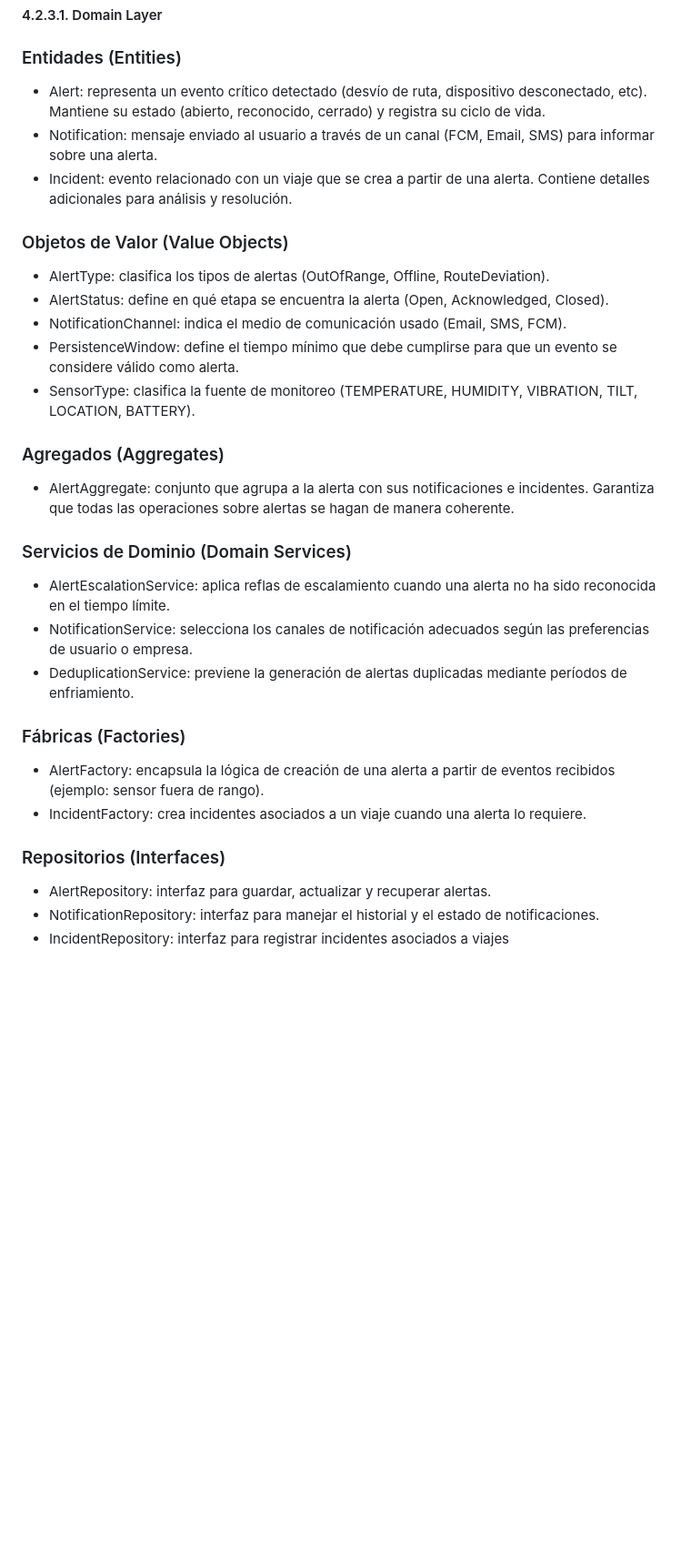
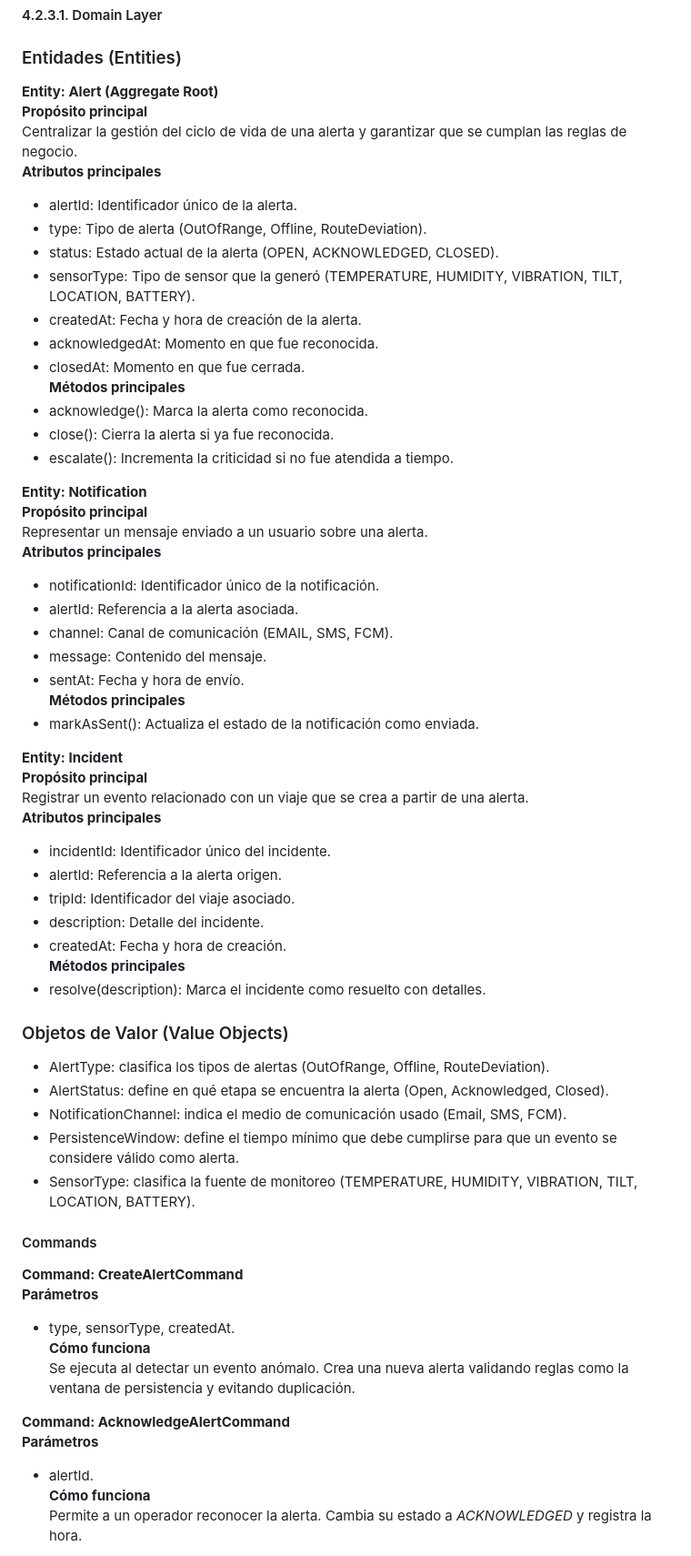
Before and after one commit to Los-Parkers-IoT/LosParkers-report, a Markdown page: README.md, the part around the change printed below. Shown: that part at 91% size. GitHub-like rendering; blank space fills up the shorter version.

Commit message:
fix: update bounded context  alerts & resolution

```diff
--- a/README.md
+++ b/README.md
@@ -1035,9 +1035,46 @@ Finalmente, la tabla **stripe_webhook_events** almacena los eventos recibidos de
 
 ### Entidades (Entities)
 
-- Alert: representa un evento crítico detectado (desvío de ruta, dispositivo desconectado, etc). Mantiene su estado (abierto, reconocido, cerrado) y registra su ciclo de vida.
-- Notification: mensaje enviado al usuario a través de un canal (FCM, Email, SMS) para informar sobre una alerta.
-- Incident: evento relacionado con un viaje que se crea a partir de una alerta. Contiene detalles adicionales para análisis y resolución.
+**Entity: Alert (Aggregate Root)**
+**Propósito principal**
+Centralizar la gestión del ciclo de vida de una alerta y garantizar que se cumplan las reglas de negocio.
+**Atributos principales**
+- alertId: Identificador único de la alerta.
+- type: Tipo de alerta (OutOfRange, Offline, RouteDeviation).
+- status: Estado actual de la alerta (OPEN, ACKNOWLEDGED, CLOSED).
+- sensorType: Tipo de sensor que la generó (TEMPERATURE, HUMIDITY, VIBRATION, TILT, LOCATION, BATTERY).
+- createdAt: Fecha y hora de creación de la alerta.
+- acknowledgedAt: Momento en que fue reconocida.
+- closedAt: Momento en que fue cerrada.
+**Métodos principales**
+- acknowledge(): Marca la alerta como reconocida.
+- close(): Cierra la alerta si ya fue reconocida.
+- escalate(): Incrementa la criticidad si no fue atendida a tiempo.
+
+
+**Entity: Notification**
+**Propósito principal**
+Representar un mensaje enviado a un usuario sobre una alerta.
+**Atributos principales**
+- notificationId: Identificador único de la notificación.
+- alertId: Referencia a la alerta asociada.
+- channel: Canal de comunicación (EMAIL, SMS, FCM).
+- message: Contenido del mensaje.
+- sentAt: Fecha y hora de envío.
+**Métodos principales**
+- markAsSent(): Actualiza el estado de la notificación como enviada.
+
+**Entity: Incident**
+**Propósito principal**
+Registrar un evento relacionado con un viaje que se crea a partir de una alerta.
+**Atributos principales**
+- incidentId: Identificador único del incidente.
+- alertId: Referencia a la alerta origen.
+- tripId: Identificador del viaje asociado.
+- description: Detalle del incidente.
+- createdAt: Fecha y hora de creación.
+**Métodos principales**
+- resolve(description): Marca el incidente como resuelto con detalles.
 
 ### Objetos de Valor (Value Objects)
 
@@ -1047,23 +1084,17 @@ Finalmente, la tabla **stripe_webhook_events** almacena los eventos recibidos de
 - PersistenceWindow: define el tiempo mínimo que debe cumplirse para que un evento se considere válido como alerta.
 - SensorType: clasifica la fuente de monitoreo (TEMPERATURE, HUMIDITY, VIBRATION, TILT, LOCATION, BATTERY).
 
-### Agregados (Aggregates)
-
-- AlertAggregate: conjunto que agrupa a la alerta con sus notificaciones e incidentes. Garantiza que todas las operaciones sobre alertas se hagan de manera coherente.
-
-### Servicios de Dominio (Domain Services)
-
-- AlertEscalationService: aplica reflas de escalamiento cuando una alerta no ha sido reconocida en el tiempo límite.
-- NotificationService: selecciona los canales de notificación adecuados según las preferencias de usuario o empresa.
-- DeduplicationService: previene la generación de alertas duplicadas mediante períodos de enfriamiento.
-
-### Fábricas (Factories)
-
-- AlertFactory: encapsula la lógica de creación de una alerta a partir de eventos recibidos (ejemplo: sensor fuera de rango).
-- IncidentFactory: crea incidentes asociados a un viaje cuando una alerta lo requiere.
-
-### Repositorios (Interfaces)
-
-- AlertRepository: interfaz para guardar, actualizar y recuperar alertas.
-- NotificationRepository: interfaz para manejar el historial y el estado de notificaciones.
-- IncidentRepository: interfaz para registrar incidentes asociados a viajes
+#### Commands
+
+**Command: CreateAlertCommand**
+**Parámetros**
+- type, sensorType, createdAt.
+**Cómo funciona**
+Se ejecuta al detectar un evento anómalo. Crea una nueva alerta validando reglas como la ventana de persistencia y evitando duplicación.
+
+**Command: AcknowledgeAlertCommand**
+**Parámetros**
+- alertId.
+**Cómo funciona**
+Permite a un operador reconocer la alerta. Cambia su estado a *ACKNOWLEDGED* y registra la hora.
+
```
Also changed, not shown: other parts of README.md (+138 -162 lines).
